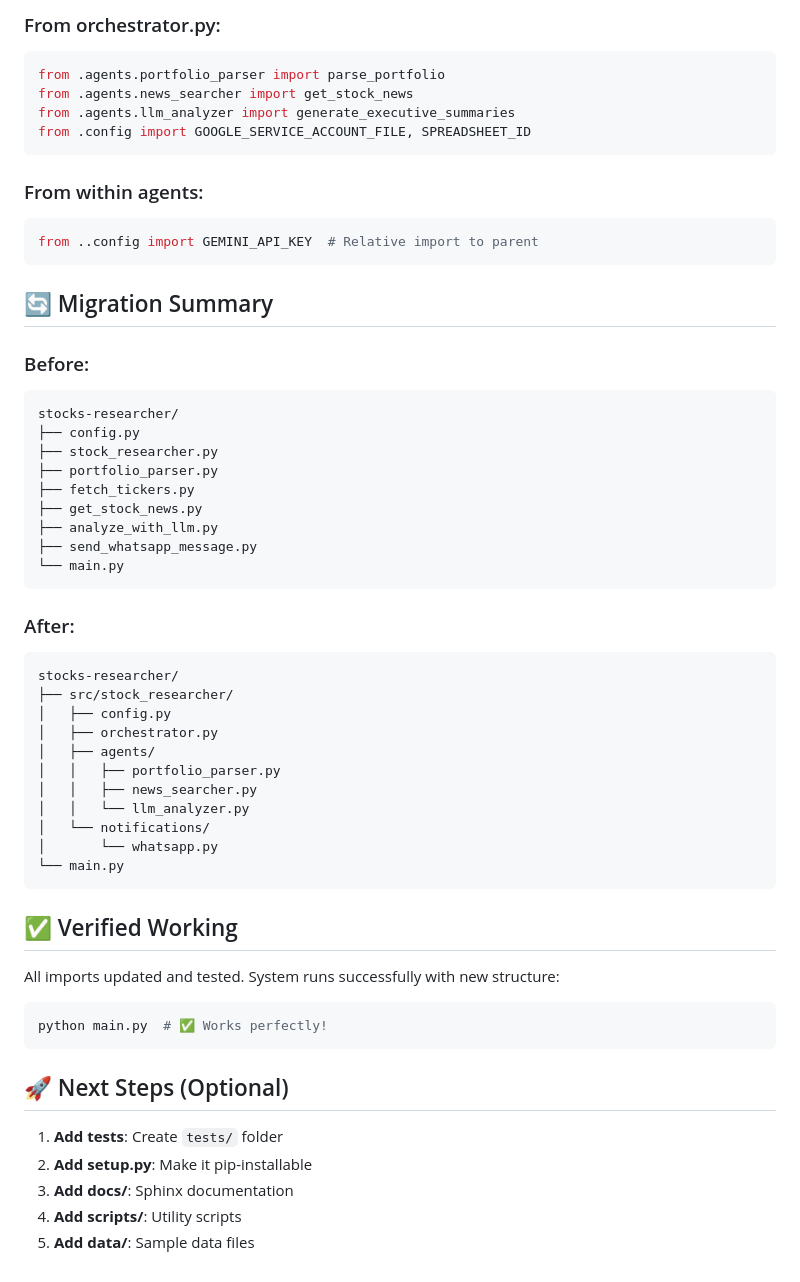
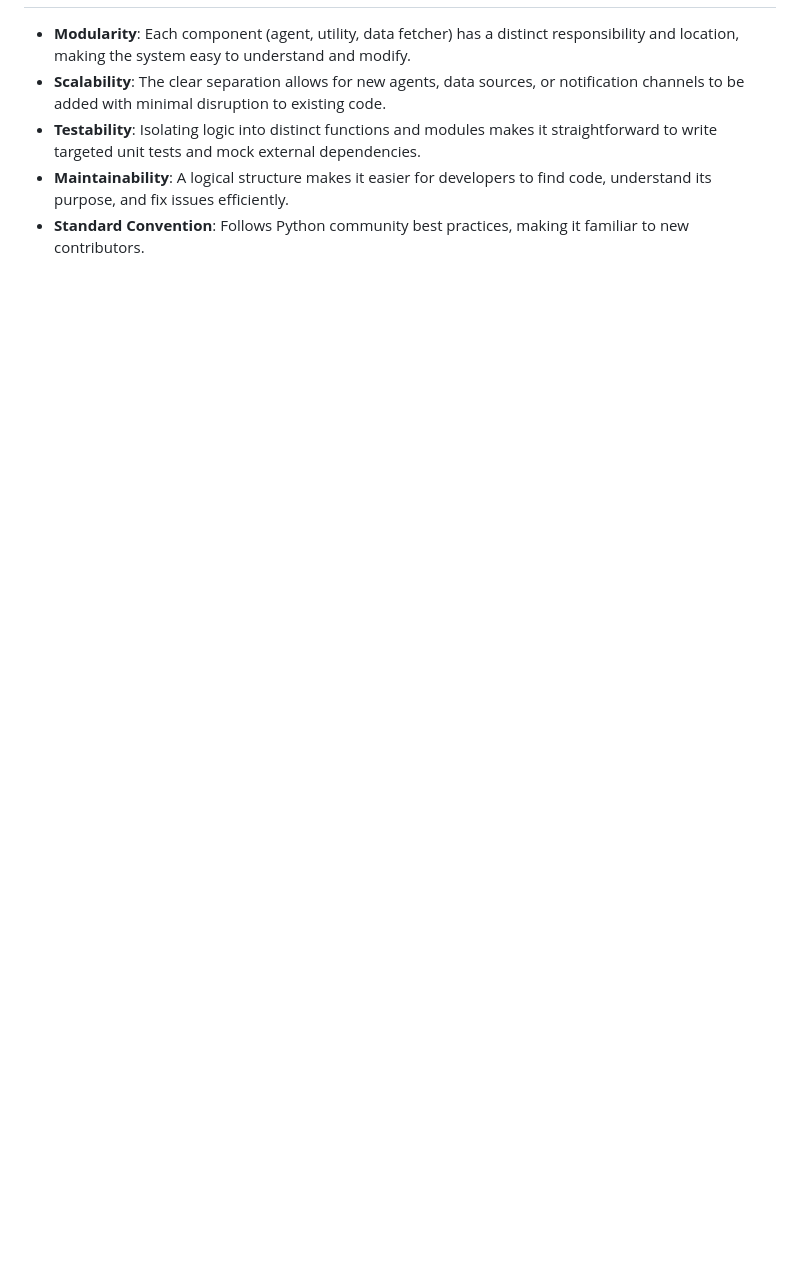
Before and after one commit to tomzohar/portfolio-manager, a Markdown page: PROJECT_STRUCTURE.md, the part around one of its changes. Drawn GitHub-style; blank space fills up the shorter version.

````diff
--- a/PROJECT_STRUCTURE.md
+++ b/PROJECT_STRUCTURE.md
@@ -69,58 +61,5 @@ from stock_researcher.notifications.whatsapp import send_stock_research_summary
-### From orchestrator.py:
-```python
-from .agents.portfolio_parser import parse_portfolio
-from .agents.news_searcher import get_stock_news
-from .agents.llm_analyzer import generate_executive_summaries
-from .config import GOOGLE_SERVICE_ACCOUNT_FILE, SPREADSHEET_ID
-```
-
-### From within agents:
-```python
-from ..config import GEMINI_API_KEY  # Relative import to parent
-```
-
-## 🔄 Migration Summary
-
-### Before:
-```
-stocks-researcher/
-├── config.py
-├── stock_researcher.py
-├── portfolio_parser.py
-├── fetch_tickers.py
-├── get_stock_news.py
-├── analyze_with_llm.py
-├── send_whatsapp_message.py
-└── main.py
-```
-
-### After:
-```
-stocks-researcher/
-├── src/stock_researcher/
-│   ├── config.py
-│   ├── orchestrator.py
-│   ├── agents/
-│   │   ├── portfolio_parser.py
-│   │   ├── news_searcher.py
-│   │   └── llm_analyzer.py
-│   └── notifications/
-│       └── whatsapp.py
-└── main.py
-```
-
-## ✅ Verified Working
-
-All imports updated and tested. System runs successfully with new structure:
-
-```bash
-python main.py  # ✅ Works perfectly!
-```
-
-## 🚀 Next Steps (Optional)
-
-1. **Add tests**: Create `tests/` folder
-2. **Add setup.py**: Make it pip-installable
-3. **Add docs/**: Sphinx documentation
-4. **Add scripts/**: Utility scripts
-5. **Add data/**: Sample data files
+*   **Modularity**: Each component (agent, utility, data fetcher) has a distinct responsibility and location, making the system easy to understand and modify.
+*   **Scalability**: The clear separation allows for new agents, data sources, or notification channels to be added with minimal disruption to existing code.
+*   **Testability**: Isolating logic into distinct functions and modules makes it straightforward to write targeted unit tests and mock external dependencies.
+*   **Maintainability**: A logical structure makes it easier for developers to find code, understand its purpose, and fix issues efficiently.
+*   **Standard Convention**: Follows Python community best practices, making it familiar to new contributors.
````
Also changed, not shown: other parts of PROJECT_STRUCTURE.md (+39 -47 lines), ARCHITECTURE.md (+59 -98 lines), README.md (+15 -18 lines).
